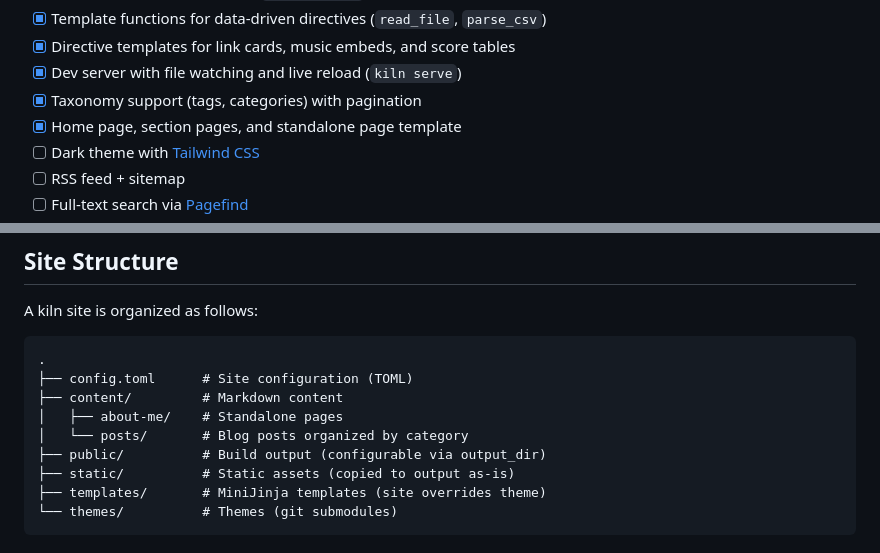
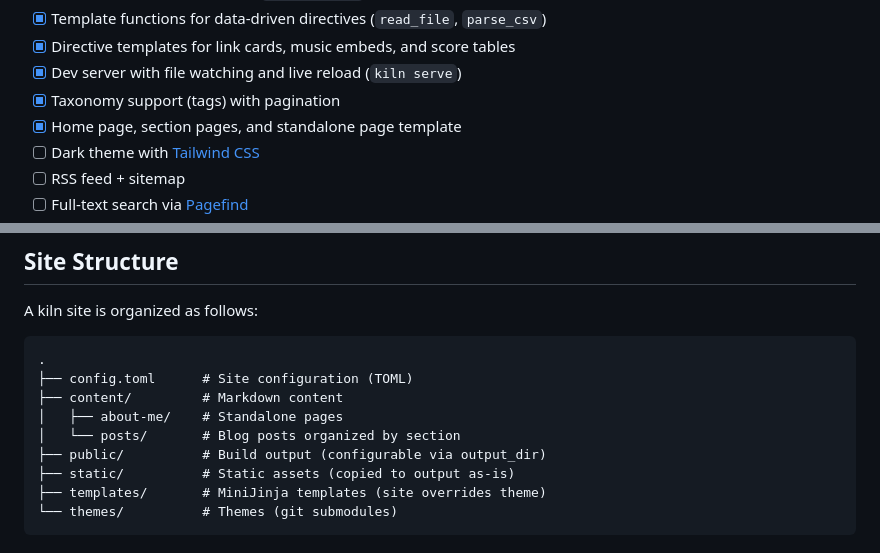
Before and after one commit to hakula139/kiln, a Markdown page: README.md, 2 parts joined by grey strips. Drawn GitHub-style.

Commit message:
docs: remove categories from documentation and roadmap

```diff
--- a/README.md
+++ b/README.md
@@ -31,7 +31,7 @@ kiln is purpose-built to support the specific needs of hakula.xyz — CJK conten
 - [x] Template functions for data-driven directives (`read_file`, `parse_csv`)
 - [x] Directive templates for link cards, music embeds, and score tables
 - [x] Dev server with file watching and live reload (`kiln serve`)
-- [x] Taxonomy support (tags, categories) with pagination
+- [x] Taxonomy support (tags) with pagination
 - [x] Home page, section pages, and standalone page template
 - [ ] Dark theme with [Tailwind CSS](https://tailwindcss.com)
 - [ ] RSS feed + sitemap
@@ -65,7 +65,7 @@ A kiln site is organized as follows:
 ├── config.toml      # Site configuration (TOML)
 ├── content/         # Markdown content
 │   ├── about-me/    # Standalone pages
-│   └── posts/       # Blog posts organized by category
+│   └── posts/       # Blog posts organized by section
 ├── public/          # Build output (configurable via output_dir)
 ├── static/          # Static assets (copied to output as-is)
 ├── templates/       # MiniJinja templates (site overrides theme)
```
Also changed, not shown: CLAUDE.md (+1 -1 lines), docs/syntax.md (+0 -2 lines).
